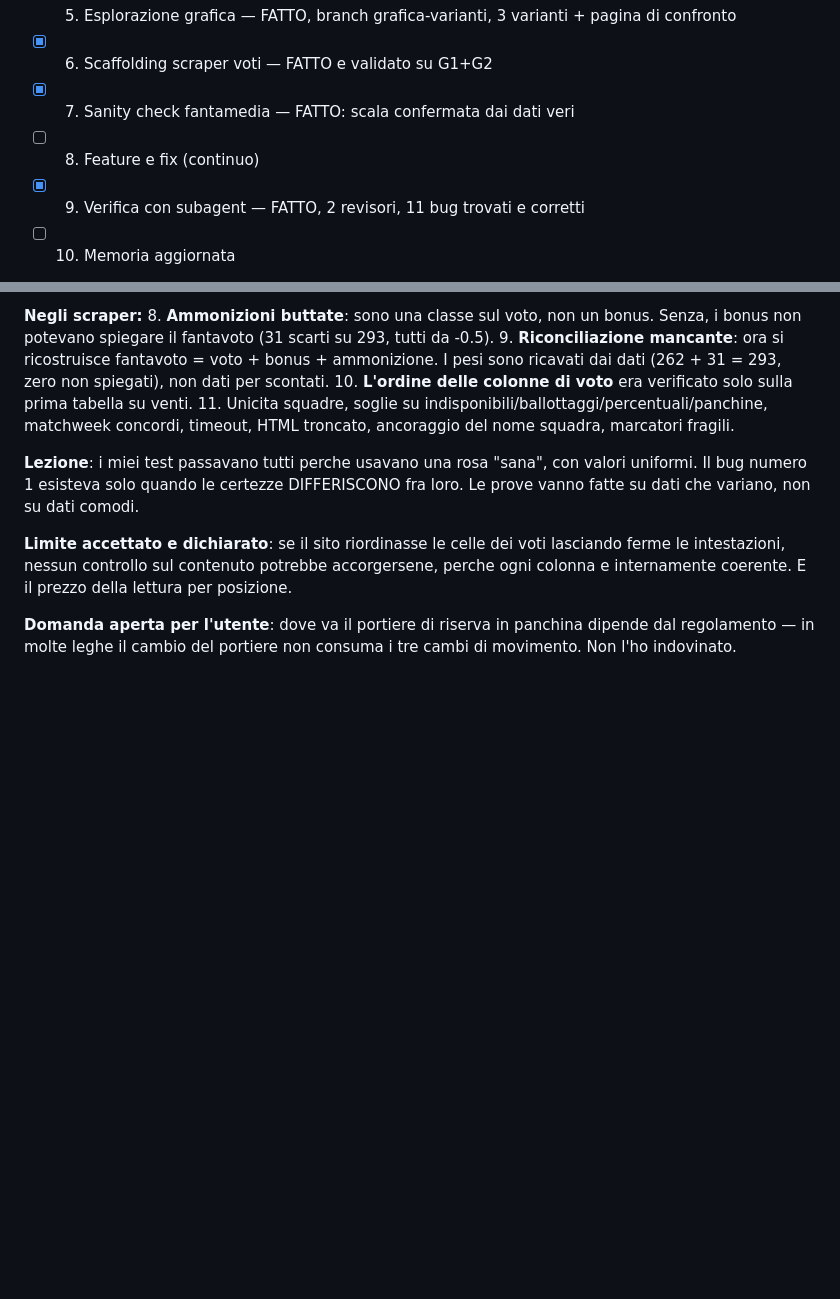
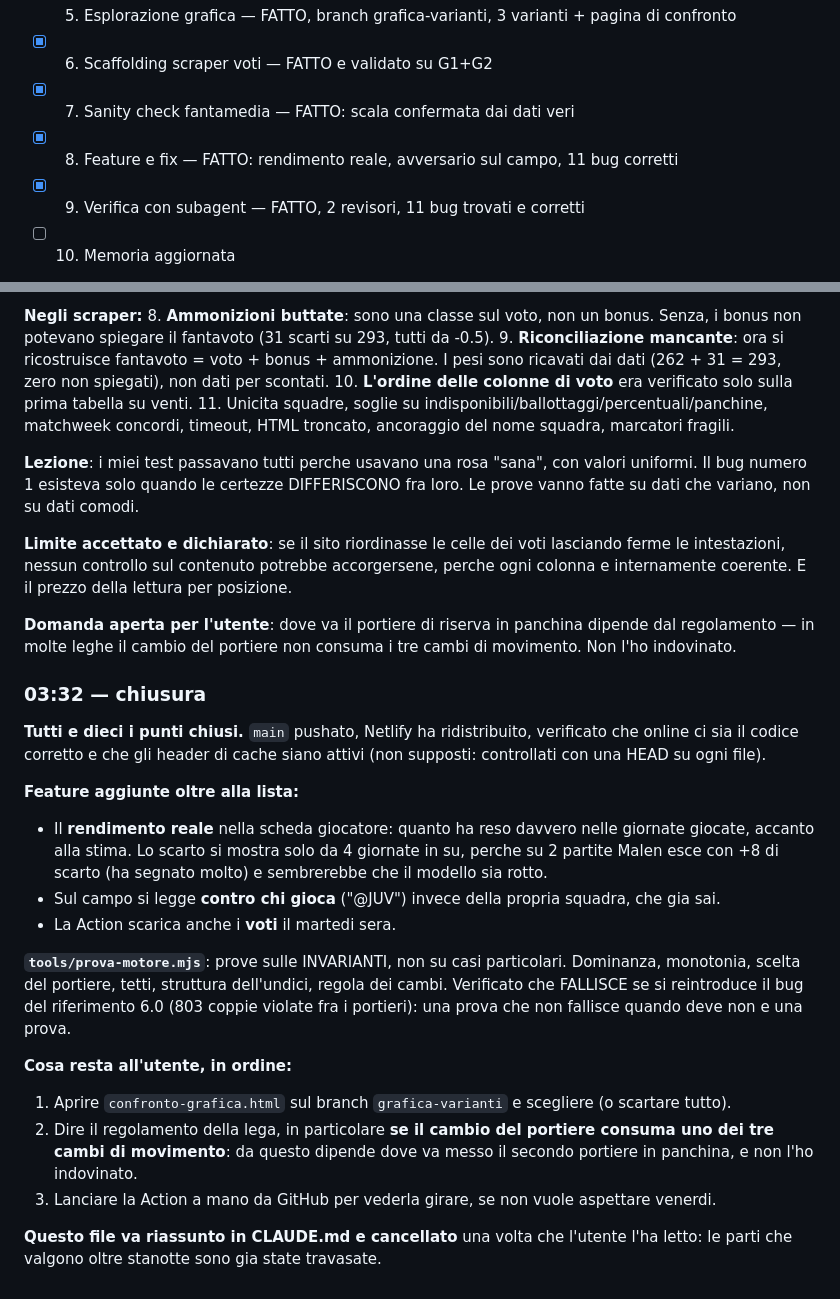
Before and after one commit to Nicolodvt/Formazione-fantacalcio, a Markdown page: APPUNTI-NOTTE.md, 2 parts joined by grey strips. Drawn GitHub-style; blank space fills up the shorter version.

Commit message:
Appunti: chiusura della notte
Co-Authored-By: Claude Opus 5 <noreply@anthropic.com>

```diff
--- a/APPUNTI-NOTTE.md
+++ b/APPUNTI-NOTTE.md
@@ -12,7 +12,7 @@ A fine notte va riassunto in CLAUDE.md e cancellato.
 - [x] 5. Esplorazione grafica — FATTO, branch grafica-varianti, 3 varianti + pagina di confronto
 - [x] 6. Scaffolding scraper voti — FATTO e validato su G1+G2
 - [x] 7. Sanity check fantamedia — FATTO: scala confermata dai dati veri
-- [ ] 8. Feature e fix (continuo)
+- [x] 8. Feature e fix — FATTO: rendimento reale, avversario sul campo, 11 bug corretti
 - [x] 9. Verifica con subagent — FATTO, 2 revisori, 11 bug trovati e corretti
 - [ ] 10. Memoria aggiornata
 
@@ -164,3 +164,31 @@ internamente coerente. E il prezzo della lettura per posizione.
 **Domanda aperta per l'utente**: dove va il portiere di riserva in panchina dipende dal
 regolamento — in molte leghe il cambio del portiere non consuma i tre cambi di movimento. Non
 l'ho indovinato.
+
+### 03:32 — chiusura
+
+**Tutti e dieci i punti chiusi.** `main` pushato, Netlify ha ridistribuito, verificato che online
+ci sia il codice corretto e che gli header di cache siano attivi (non supposti: controllati con
+una HEAD su ogni file).
+
+**Feature aggiunte oltre alla lista:**
+- Il **rendimento reale** nella scheda giocatore: quanto ha reso davvero nelle giornate giocate,
+  accanto alla stima. Lo scarto si mostra solo da 4 giornate in su, perche su 2 partite Malen
+  esce con +8 di scarto (ha segnato molto) e sembrerebbe che il modello sia rotto.
+- Sul campo si legge **contro chi gioca** ("@JUV") invece della propria squadra, che gia sai.
+- La Action scarica anche i **voti** il martedi sera.
+
+**`tools/prova-motore.mjs`**: prove sulle INVARIANTI, non su casi particolari. Dominanza,
+monotonia, scelta del portiere, tetti, struttura dell'undici, regola dei cambi. Verificato che
+FALLISCE se si reintroduce il bug del riferimento 6.0 (803 coppie violate fra i portieri): una
+prova che non fallisce quando deve non e una prova.
+
+**Cosa resta all'utente, in ordine:**
+1. Aprire `confronto-grafica.html` sul branch `grafica-varianti` e scegliere (o scartare tutto).
+2. Dire il regolamento della lega, in particolare **se il cambio del portiere consuma uno dei
+   tre cambi di movimento**: da questo dipende dove va messo il secondo portiere in panchina, e
+   non l'ho indovinato.
+3. Lanciare la Action a mano da GitHub per vederla girare, se non vuole aspettare venerdi.
+
+**Questo file va riassunto in CLAUDE.md e cancellato** una volta che l'utente l'ha letto: le
+parti che valgono oltre stanotte sono gia state travasate.
```
